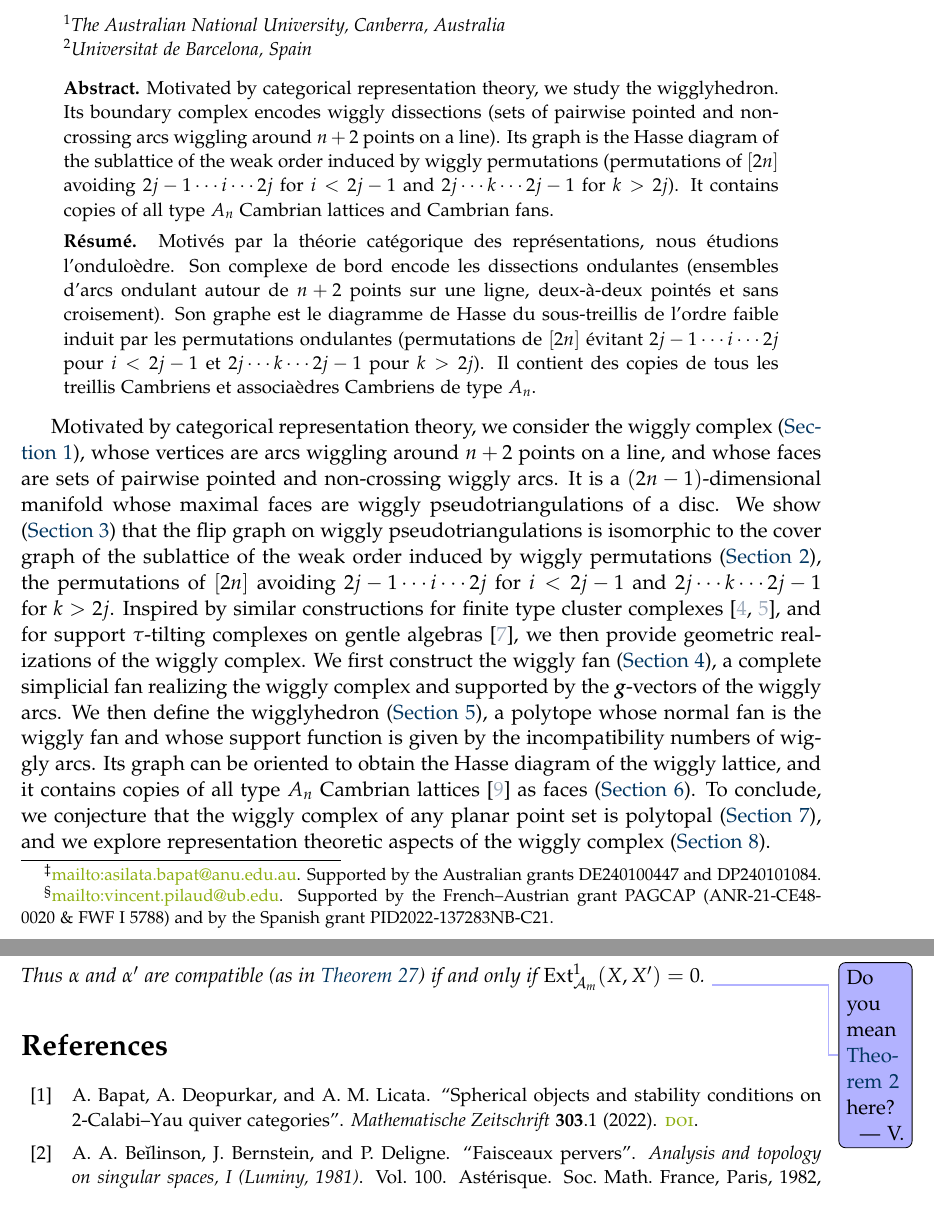
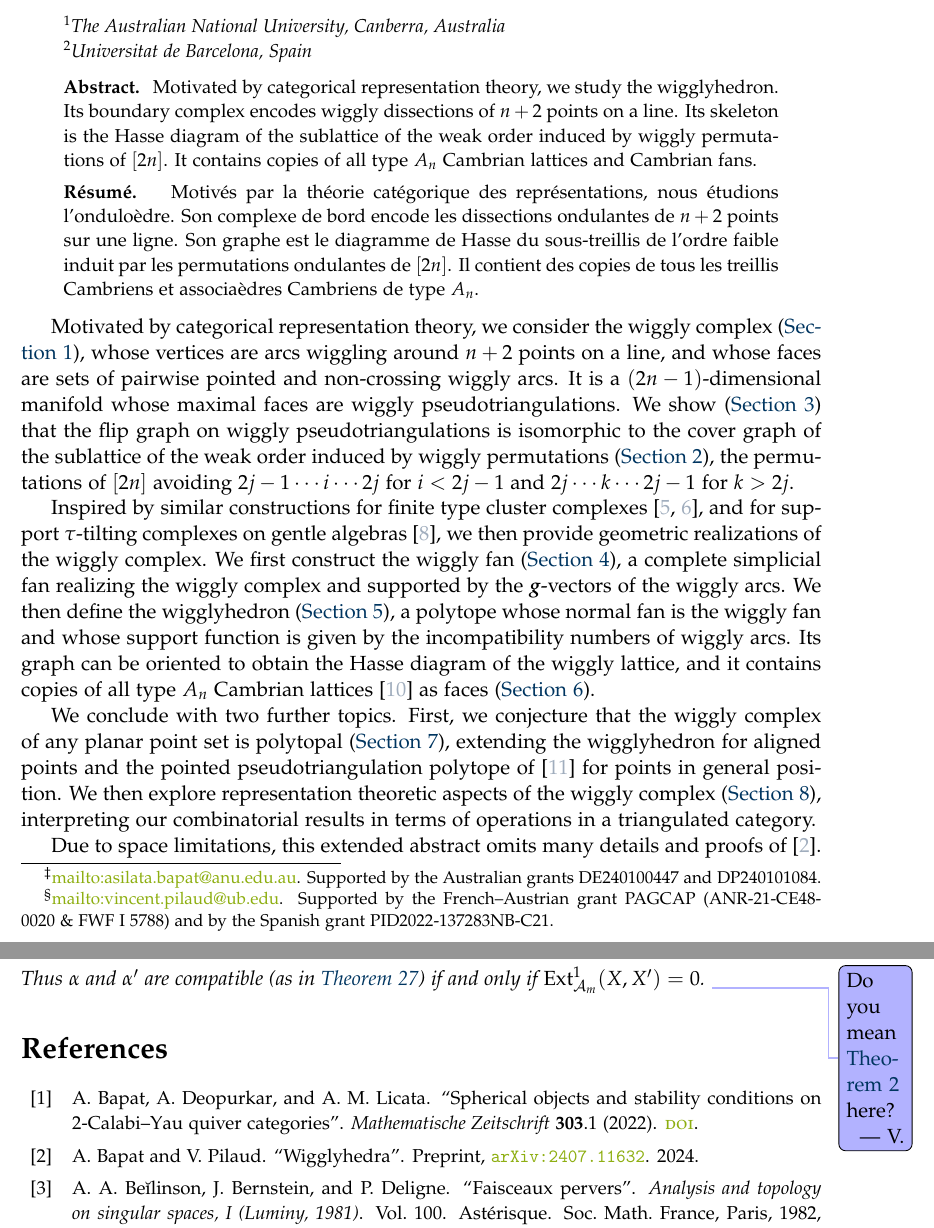
Before and after one commit to vpilaud/wiggly, a LaTeX document (FPSAC25/wigglyhedraFPSAC.tex, which reads FPSAC25/wigglyhedra.bib): two parts of pages 1 and 12 of 12, joined at a grey line, cut so that both start at the same text. Compiled offline with pdfLaTeX.

Commit message:
change intro to cite preprint

```diff
--- a/FPSAC25/wigglyhedra.bib
+++ b/FPSAC25/wigglyhedra.bib
@@ -6,3 +4,6 @@
+	TITLE = {Wigglyhedra},
+ 	NOTE = {Preprint, \href{http://arxiv.org/abs/2407.11632}{\texttt{arXiv:2407.11632}}},
+	YEAR = {2024},
 }
 
 @incollection {RoteSantosStreinu-pseudotriangulations,
--- a/FPSAC25/wigglyhedraFPSAC.tex
+++ b/FPSAC25/wigglyhedraFPSAC.tex
@@ -159,10 +159,16 @@
 %% put your English abstract here, or comment this out if you don't have one yet
 %% please don't use custom commands in your abstract / resume, as these will be displayed online
 %% likewise for citations -- please don't use \cite, and instead write out your citation as something like (author year)
-\abstract{Motivated by categorical representation theory, we study the wigglyhedron. Its boundary complex encodes wiggly dissections (sets of pairwise pointed and non-crossing arcs wiggling around $n+2$ points on a line). Its graph is the Hasse diagram of the sublattice of the weak order induced by wiggly permutations (permutations of~$[2n]$ avoiding~$2j-1 \cdots i \cdots 2j$ for~$i < 2j-1$ and~$2j \cdots k \cdots 2j-1$ for~$k > 2j$). It contains copies of all type~$A_n$ Cambrian lattices and Cambrian fans.}
+\abstract{
+%Motivated by categorical representation theory, we study the wigglyhedron. Its boundary complex encodes wiggly dissections (sets of pairwise pointed and non-crossing arcs wiggling around $n+2$ points on a line). Its graph is the Hasse diagram of the sublattice of the weak order induced by wiggly permutations (permutations of~$[2n]$ avoiding~$2j-1 \cdots i \cdots 2j$ for~$i < 2j-1$ and~$2j \cdots k \cdots 2j-1$ for~$k > 2j$). It contains copies of all type~$A_n$ Cambrian lattices and Cambrian fans.
+Motivated by categorical representation theory, we study the wigglyhedron. Its boundary complex encodes wiggly dissections of $n+2$ points on a line. Its skeleton is the Hasse diagram of the sublattice of the weak order induced by wiggly permutations of~$[2n]$. It contains copies of all type~$A_n$ Cambrian lattices and Cambrian~fans.
+}
 
 %% put your French abstract here, or comment this out if you don't have one
-\resume{Motivés par la théorie catégorique des représentations, nous étudions \linebreak l'onduloèdre. Son complexe de bord encode les dissections ondulantes (ensembles d'arcs ondulant autour de $n+2$ points sur une ligne, deux-à-deux pointés et sans croisement). Son graphe est le diagramme de Hasse du sous-treillis de l'ordre faible induit par les permutations ondulantes (permutations de~$[2n]$ évitant~$2j-1 \cdots i \cdots 2j$ pour~$i < 2j-1$ et~$2j \cdots k \cdots 2j-1$ pour~$k > 2j$). Il contient des copies de tous les treillis Cambriens et associaèdres Cambriens de type~$A_n$.}
+\resume{
+%Motivés par la théorie catégorique des représentations, nous étudions \linebreak l'onduloèdre. Son complexe de bord encode les dissections ondulantes (ensembles d'arcs ondulant autour de $n+2$ points sur une ligne, deux-à-deux pointés et sans croisement). Son graphe est le diagramme de Hasse du sous-treillis de l'ordre faible induit par les permutations ondulantes (permutations de~$[2n]$ évitant~$2j-1 \cdots i \cdots 2j$ pour~$i < 2j-1$ et~$2j \cdots k \cdots 2j-1$ pour~$k > 2j$). Il contient des copies de tous les treillis Cambriens et associaèdres Cambriens de type~$A_n$.
+Motivés par la théorie catégorique des représentations, nous étudions \linebreak l'onduloèdre. Son complexe de bord encode les dissections ondulantes de $n+2$ points sur une ligne. Son graphe est le diagramme de Hasse du sous-treillis de l'ordre faible induit par les permutations ondulantes de~$[2n]$. Il contient des copies de tous les treillis Cambriens et associaèdres Cambriens de type~$A_n$.
+}
 
 %% put your keywords here, or comment this out if you don't have them yet
 %\keywords{math, maths, mathematics}
@@ -185,13 +191,19 @@
 %% note that you DO NOT have to put your abstract here -- it is generated by \maketitle and the \abstract and \resume commands above
 
 Motivated by categorical representation theory, we consider the wiggly complex (\cref{sec:wigglyPseudotriangulations}), whose vertices are arcs wiggling around $n+2$ points on a line, and whose faces are sets of pairwise pointed and non-crossing wiggly arcs.
-It is a $(2n-1)$-dimensional manifold whose maximal faces are wiggly pseudotriangulations of a disc.
+It is a $(2n-1)$-dimensional manifold whose maximal faces are wiggly pseudotriangulations.
 We show (\cref{sec:bijection}) that the flip graph on wiggly pseudotriangulations is isomorphic to the cover graph of the sublattice of the weak order induced by wiggly permutations (\cref{sec:wigglyPermutations}), the permutations of~$[2n]$ avoiding~$2j-1 \cdots i \cdots 2j$ for~$i < 2j-1$ and~$2j \cdots k \cdots 2j-1$ for~$k > 2j$.
+
 Inspired by similar constructions for finite type cluster complexes~\cite{HohlwegLangeThomas,HohlwegPilaudStella}, and for support $\tau$-tilting complexes on gentle algebras~\cite{PaluPilaudPlamondon-nonkissing}, we then provide geometric realizations of the wiggly complex.
 We first construct the wiggly fan (\cref{sec:wigglyFan}), a complete simplicial fan realizing the wiggly complex and supported by the $\b{g}$-vectors of the wiggly arcs.
 We then define the wigglyhedron (\cref{sec:wigglyhedron}), a polytope whose normal fan is the wiggly fan and whose support function is given by the incompatibility numbers of wiggly arcs.
 Its graph can be oriented to obtain the Hasse diagram of the wiggly lattice, and it contains copies of all type~$A_n$ Cambrian lattices~\cite{Reading-CambrianLattices} as faces (\cref{sec:CambrianConsiderations}).
-To conclude, we conjecture that the wiggly complex of any planar point set is polytopal (\cref{sec:planarPointSets}), and we explore representation theoretic aspects of the wiggly complex (\cref{sec:representationTheory}).
+
+We conclude with two further topics.
+First, we conjecture that the wiggly complex of any planar point set is polytopal (\cref{sec:planarPointSets}), extending the wigglyhedron for aligned points and the pointed pseudotriangulation polytope of~\cite{RoteSantosStreinu-polytope} for points in general position.
+We then explore representation theoretic aspects of the wiggly complex (\cref{sec:representationTheory}), interpreting our combinatorial results in terms of operations in a triangulated category.
+
+Due to space limitations, this extended abstract omits many details and proofs of~\cite{BapatPilaud}.
 
 \newpage
 \section{Wiggly pseudotriangulations and the wiggly complex}
```
Also changed, not shown: FPSAC25/wigglyhedra.bib (6 more changed lines).
